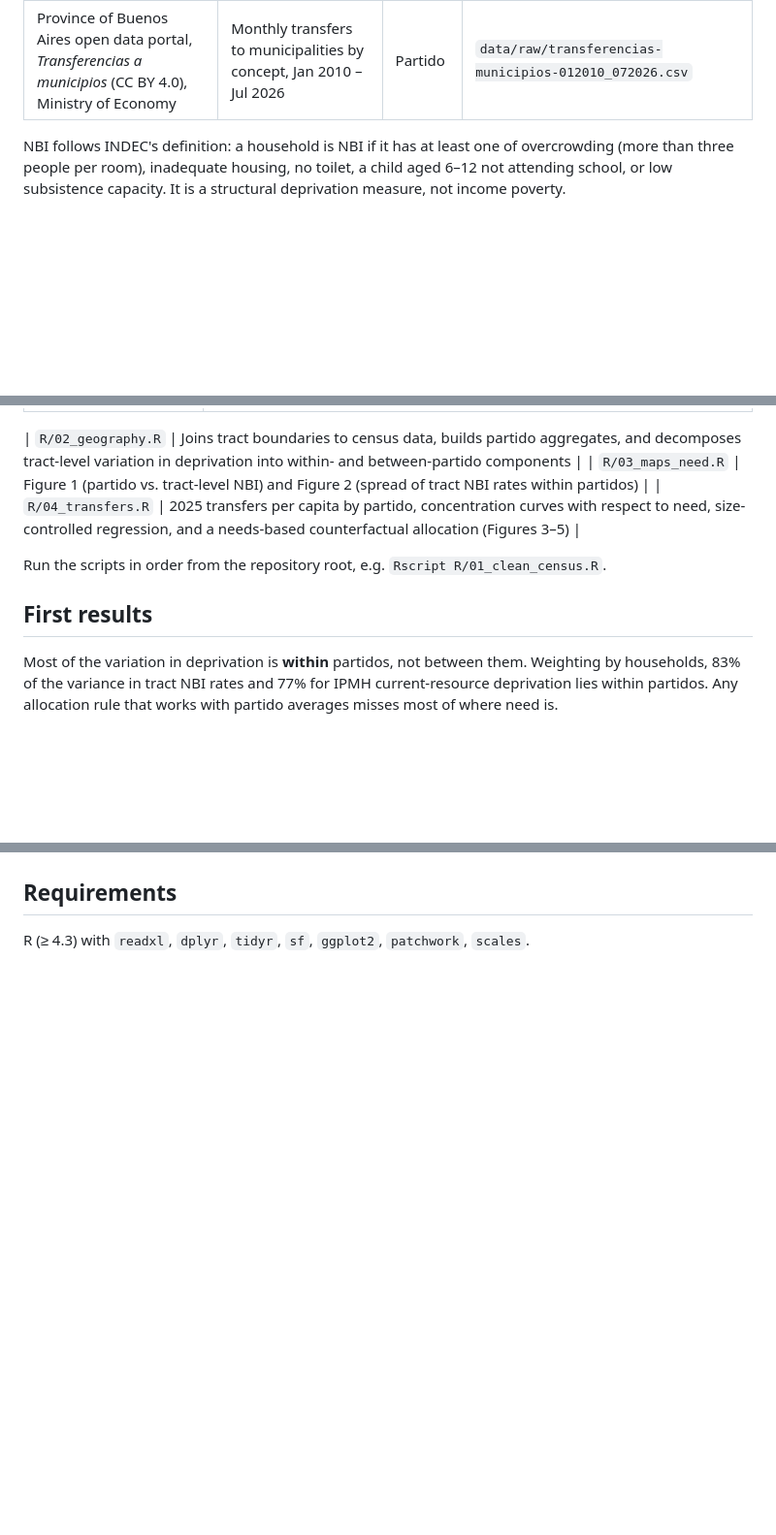
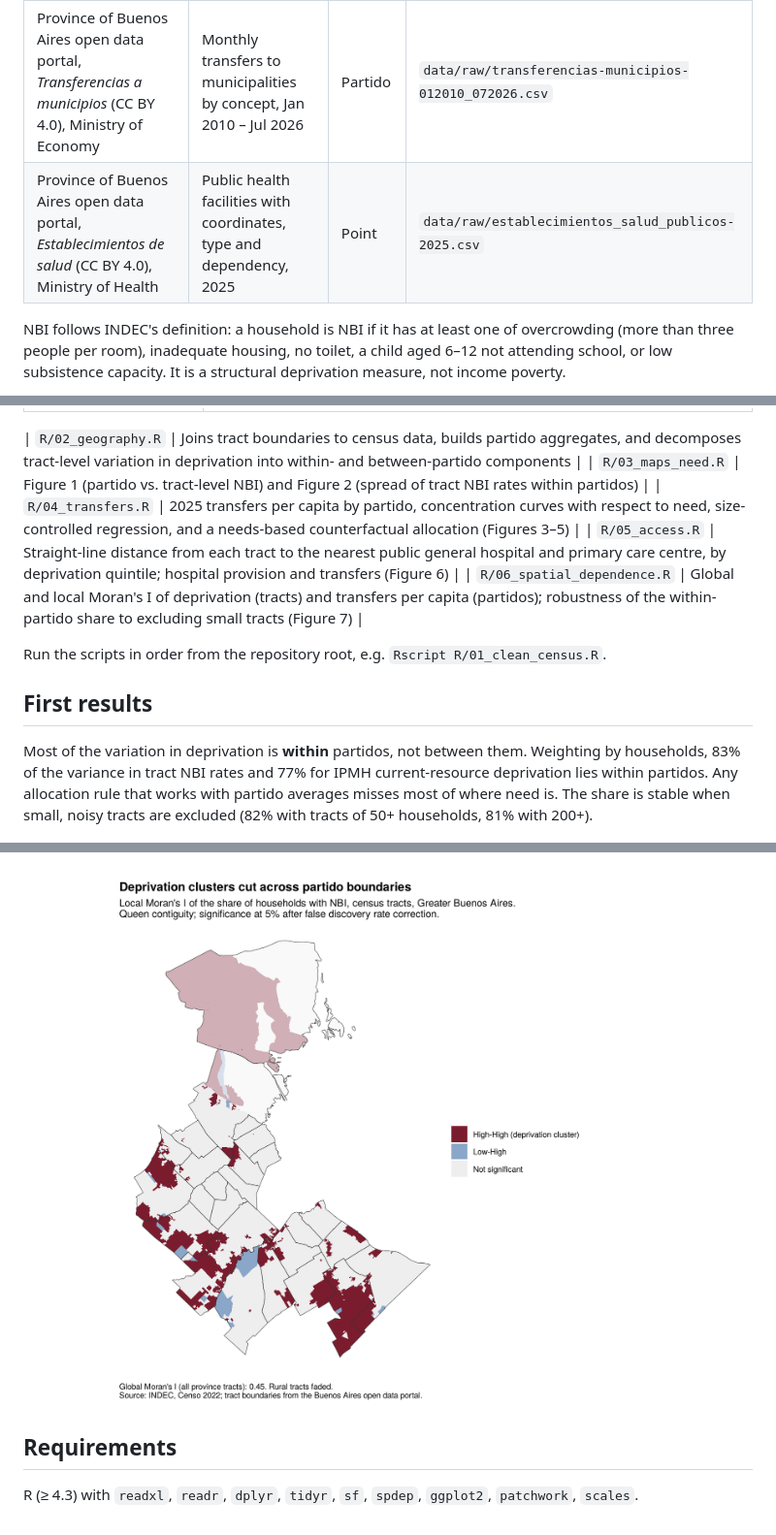
Before and after one commit to diegolestani/pba-transfers-need, a Markdown page: README.md, 3 parts joined by grey strips. Shown at 97% size. GitHub-like rendering; pictures changed too: output/figures/fig7_lisa_gba.png (added); blank space fills up the shorter version.

```diff
--- a/README.md
+++ b/README.md
@@ -11,6 +11,7 @@ Work in progress. A spatial look at how the Province of Buenos Aires distributes
 | Same | Households by Material Deprivation Index (IPMH) | Census tract | `data/raw/IPMH_BA_2022.xlsx` |
 | Province of Buenos Aires open data portal, *Radios censales* (CC BY 4.0) | Census tract boundaries, 2022 | Census tract | `data/raw/radios-censales-2022-shp.zip` |
 | Province of Buenos Aires open data portal, *Transferencias a municipios* (CC BY 4.0), Ministry of Economy | Monthly transfers to municipalities by concept, Jan 2010 – Jul 2026 | Partido | `data/raw/transferencias-municipios-012010_072026.csv` |
+| Province of Buenos Aires open data portal, *Establecimientos de salud* (CC BY 4.0), Ministry of Health | Public health facilities with coordinates, type and dependency, 2025 | Point | `data/raw/establecimientos_salud_publicos-2025.csv` |
 
 NBI follows INDEC's definition: a household is NBI if it has at least one of overcrowding (more than three people per room), inadequate housing, no toilet, a child aged 6–12 not attending school, or low subsistence capacity. It is a structural deprivation measure, not income poverty.
 
@@ -25,12 +26,14 @@ IPMH (Índice de Privación Material de los Hogares) classifies households by de
 | `R/02_geography.R` | Joins tract boundaries to census data, builds partido aggregates, and decomposes tract-level variation in deprivation into within- and between-partido components |
 | `R/03_maps_need.R` | Figure 1 (partido vs. tract-level NBI) and Figure 2 (spread of tract NBI rates within partidos) |
 | `R/04_transfers.R` | 2025 transfers per capita by partido, concentration curves with respect to need, size-controlled regression, and a needs-based counterfactual allocation (Figures 3–5) |
+| `R/05_access.R` | Straight-line distance from each tract to the nearest public general hospital and primary care centre, by deprivation quintile; hospital provision and transfers (Figure 6) |
+| `R/06_spatial_dependence.R` | Global and local Moran's I of deprivation (tracts) and transfers per capita (partidos); robustness of the within-partido share to excluding small tracts (Figure 7) |
 
 Run the scripts in order from the repository root, e.g. `Rscript R/01_clean_census.R`.
 
 ## First results
 
-Most of the variation in deprivation is **within** partidos, not between them. Weighting by households, 83% of the variance in tract NBI rates and 77% for IPMH current-resource deprivation lies within partidos. Any allocation rule that works with partido averages misses most of where need is.
+Most of the variation in deprivation is **within** partidos, not between them. Weighting by households, 83% of the variance in tract NBI rates and 77% for IPMH current-resource deprivation lies within partidos. Any allocation rule that works with partido averages misses most of where need is. The share is stable when small, noisy tracts are excluded (82% with tracts of 50+ households, 81% with 200+).
 
 ![Partido vs tract-level NBI](output/figures/fig1_nbi_tracts.png)
 
@@ -53,3 +71,5 @@ In 2025 the province transferred about 4.35 trillion pesos to municipalities; co
+![LISA clusters](output/figures/fig7_lisa_gba.png)
+
 ## Requirements
 
-R (≥ 4.3) with `readxl`, `dplyr`, `tidyr`, `sf`, `ggplot2`, `patchwork`, `scales`.
+R (≥ 4.3) with `readxl`, `readr`, `dplyr`, `tidyr`, `sf`, `spdep`, `ggplot2`, `patchwork`, `scales`.
```
Also changed, not shown: other parts of README.md (+15 -0 lines), output/figures/fig6_access_by_quintile.png (added), 8 other files.
